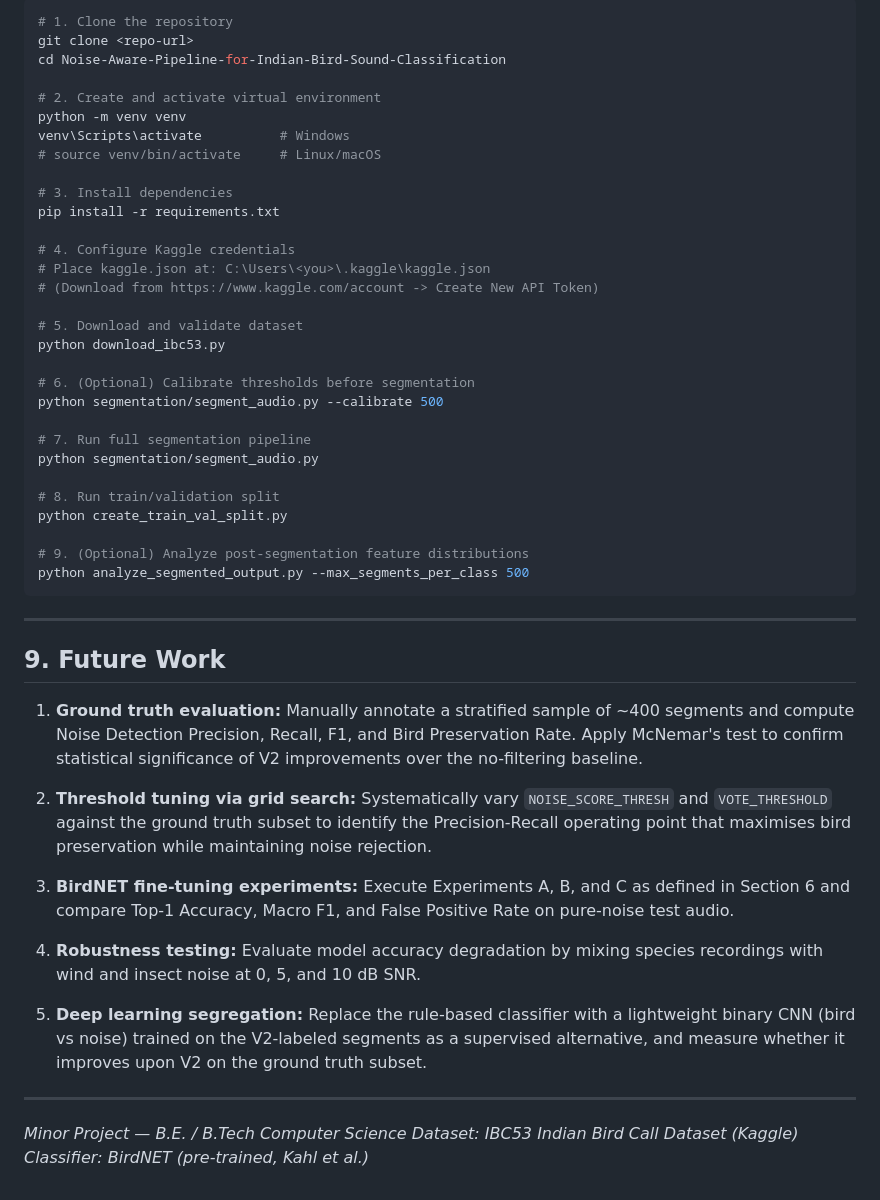
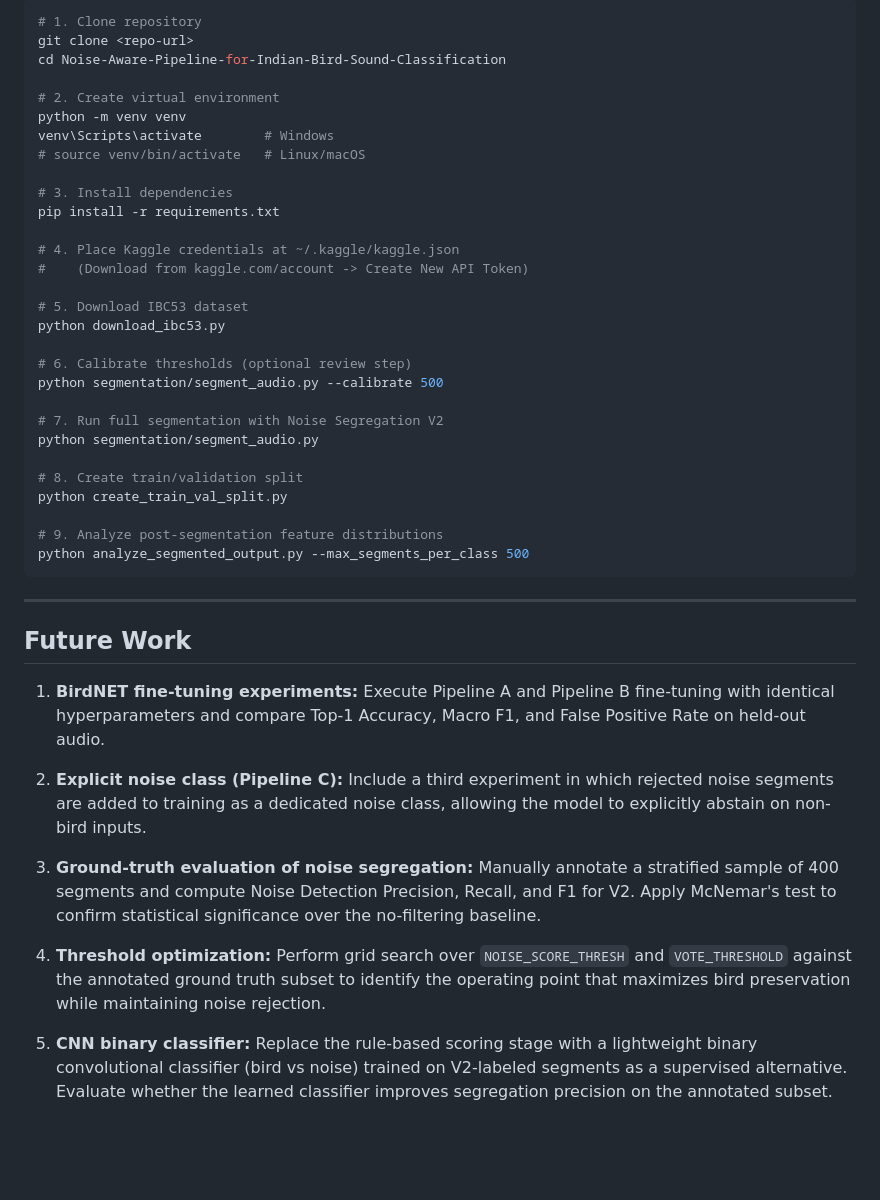
Before and after one commit to samarthkolur/Noise-Aware-Pipeline-for-Indian-Bird-Sound-Classification, a Markdown page: Readme.md, the part around one of its changes. Rendered like a GitHub page; blank space fills up the shorter version.

````diff
--- a/Readme.md
+++ b/Readme.md
@@ -231,65 +194,59 @@ Noise-Aware-Pipeline-for-Indian-Bird-Sound-Classification/
 
 ```bash
-# 1. Clone the repository
+# 1. Clone repository
 git clone <repo-url>
 cd Noise-Aware-Pipeline-for-Indian-Bird-Sound-Classification
 
-# 2. Create and activate virtual environment
+# 2. Create virtual environment
 python -m venv venv
-venv\Scripts\activate          # Windows
-# source venv/bin/activate     # Linux/macOS
+venv\Scripts\activate        # Windows
+# source venv/bin/activate   # Linux/macOS
 
 # 3. Install dependencies
 pip install -r requirements.txt
 
-# 4. Configure Kaggle credentials
-# Place kaggle.json at: C:\Users\<you>\.kaggle\kaggle.json
-# (Download from https://www.kaggle.com/account -> Create New API Token)
+# 4. Place Kaggle credentials at ~/.kaggle/kaggle.json
+#    (Download from kaggle.com/account -> Create New API Token)
 
-# 5. Download and validate dataset
+# 5. Download IBC53 dataset
 python download_ibc53.py
 
-# 6. (Optional) Calibrate thresholds before segmentation
+# 6. Calibrate thresholds (optional review step)
 python segmentation/segment_audio.py --calibrate 500
 
-# 7. Run full segmentation pipeline
+# 7. Run full segmentation with Noise Segregation V2
 python segmentation/segment_audio.py
 
-# 8. Run train/validation split
+# 8. Create train/validation split
 python create_train_val_split.py
 
-# 9. (Optional) Analyze post-segmentation feature distributions
+# 9. Analyze post-segmentation feature distributions
 python analyze_segmented_output.py --max_segments_per_class 500
 ```
 
 ---
 
-## 9. Future Work
+## Future Work
 
-1. **Ground truth evaluation:** Manually annotate a stratified sample of ~400
-   segments and compute Noise Detection Precision, Recall, F1, and Bird
-   Preservation Rate. Apply McNemar's test to confirm statistical significance
-   of V2 improvements over the no-filtering baseline.
+1. **BirdNET fine-tuning experiments:** Execute Pipeline A and Pipeline B
+   fine-tuning with identical hyperparameters and compare Top-1 Accuracy,
+   Macro F1, and False Positive Rate on held-out audio.
 
-2. **Threshold tuning via grid search:** Systematically vary `NOISE_SCORE_THRESH`
-   and `VOTE_THRESHOLD` against the ground truth subset to identify the
-   Precision-Recall operating point that maximises bird preservation while
-   maintaining noise rejection.
+2. **Explicit noise class (Pipeline C):** Include a third experiment in which
+   rejected noise segments are added to training as a dedicated noise class,
+   allowing the model to explicitly abstain on non-bird inputs.
 
-3. **BirdNET fine-tuning experiments:** Execute Experiments A, B, and C as
-   defined in Section 6 and compare Top-1 Accuracy, Macro F1, and False
-   Positive Rate on pure-noise test audio.
+3. **Ground-truth evaluation of noise segregation:** Manually annotate a
+   stratified sample of 400 segments and compute Noise Detection Precision,
+   Recall, and F1 for V2. Apply McNemar's test to confirm statistical
+   significance over the no-filtering baseline.
 
-4. **Robustness testing:** Evaluate model accuracy degradation by mixing
-   species recordings with wind and insect noise at 0, 5, and 10 dB SNR.
+4. **Threshold optimization:** Perform grid search over `NOISE_SCORE_THRESH`
+   and `VOTE_THRESHOLD` against the annotated ground truth subset to identify
+   the operating point that maximizes bird preservation while maintaining noise
+   rejection.
 
-5. **Deep learning segregation:** Replace the rule-based classifier with a
-   lightweight binary CNN (bird vs noise) trained on the V2-labeled segments
-   as a supervised alternative, and measure whether it improves upon V2 on
-   the ground truth subset.
-
----
-
-*Minor Project — B.E. / B.Tech Computer Science*
-*Dataset: IBC53 Indian Bird Call Dataset (Kaggle)*
-*Classifier: BirdNET (pre-trained, Kahl et al.)*
+5. **CNN binary classifier:** Replace the rule-based scoring stage with a
+   lightweight binary convolutional classifier (bird vs noise) trained on
+   V2-labeled segments as a supervised alternative. Evaluate whether the
+   learned classifier improves segregation precision on the annotated subset.
````
Also changed, not shown: other parts of Readme.md (+139 -176 lines).
